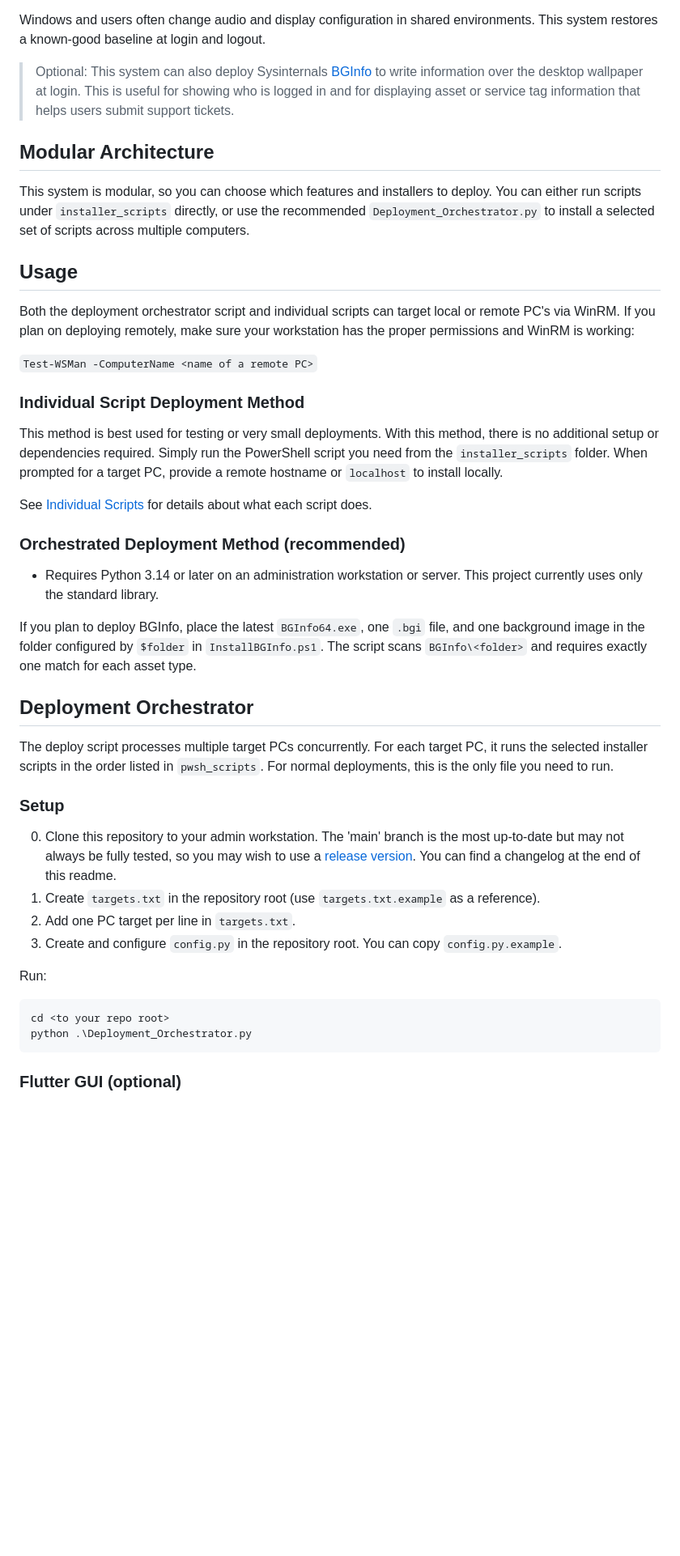
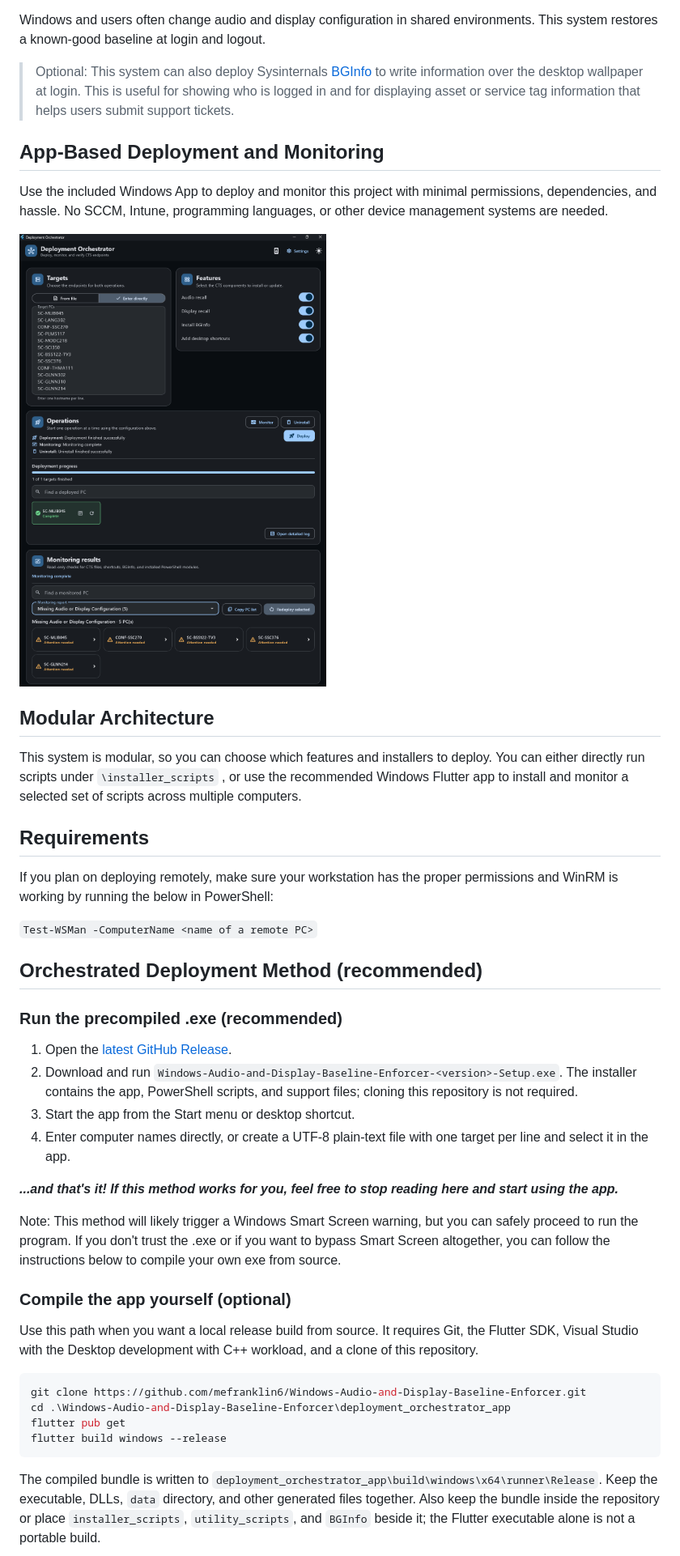
Before and after one commit to mefranklin6/Windows-Audio-and-Display-Baseline-Enforcer, a Markdown page: README.md, the part around one of its changes. Shown at 81% size. Drawn GitHub-style; blank space fills up the shorter version.

Commit message:
Update readme with v3 info

````diff
--- a/README.md
+++ b/README.md
@@ -21,45 +21,45 @@ Windows and users often change audio and display configuration in shared environ
 
 > Optional: This system can also deploy Sysinternals [BGInfo](https://learn.microsoft.com/en-us/sysinternals/downloads/bginfo) to write information over the desktop wallpaper at login. This is useful for showing who is logged in and for displaying asset or service tag information that helps users submit support tickets.
 
+## App-Based Deployment and Monitoring
+
+Use the included Windows App to deploy and monitor this project with minimal permissions, dependencies, and hassle. No SCCM, Intune, programming languages, or other device management systems are needed.
+
+![image of app](/images/app_image.png)
+
 ## Modular Architecture
 
-This system is modular, so you can choose which features and installers to deploy. You can either run scripts under `installer_scripts` directly, or use the recommended  `Deployment_Orchestrator.py` to install a selected set of scripts across multiple computers.
+This system is modular, so you can choose which features and installers to deploy. You can either directly run scripts under `\installer_scripts` , or use the recommended Windows Flutter app to install and monitor a selected set of scripts across multiple computers.
 
-## Usage
+## Requirements
 
-Both the deployment orchestrator script and individual scripts can target local or remote PC's via WinRM. If you plan on deploying remotely, make sure your workstation has the proper permissions and WinRM is working:
+If you plan on deploying remotely, make sure your workstation has the proper permissions and WinRM is working by running the below in PowerShell:
 
 `Test-WSMan -ComputerName <name of a remote PC>`
 
-### Individual Script Deployment Method
+## Orchestrated Deployment Method (recommended)
 
-This method is best used for testing or very small deployments. With this method, there is no additional setup or dependencies required. Simply run the PowerShell script you need from the `installer_scripts` folder. When prompted for a target PC, provide a remote hostname or `localhost` to install locally.
+### Run the precompiled .exe (recommended)
 
-See [Individual Scripts](#individual-scripts) for details about what each script does.
+1. Open the [latest GitHub Release](https://github.com/mefranklin6/Windows-Audio-and-Display-Baseline-Enforcer/releases/latest).
+2. Download and run `Windows-Audio-and-Display-Baseline-Enforcer-<version>-Setup.exe`. The installer contains the app, PowerShell scripts, and support files; cloning this repository is not required.
+3. Start the app from the Start menu or desktop shortcut.
+4. Enter computer names directly, or create a UTF-8 plain-text file with one target per line and select it in the app.
 
-### Orchestrated Deployment Method (recommended)
+***...and that's it! If this method works for you, feel free to stop reading here and start using the app.***
 
-- Requires Python 3.14 or later on an administration workstation or server. This project currently uses only the standard library.
+Note: This method will likely trigger a Windows Smart Screen warning, but you can safely proceed to run the program. If you don't trust the .exe or if you want to bypass Smart Screen altogether, you can follow the instructions below to compile your own exe from source.
 
-If you plan to deploy BGInfo, place the latest `BGInfo64.exe`, one `.bgi` file, and one background image in the folder configured by `$folder` in `InstallBGInfo.ps1`. The script scans `BGInfo\<folder>` and requires exactly one match for each asset type.
+### Compile the app yourself (optional)
 
-## Deployment Orchestrator
-
-The deploy script processes multiple target PCs concurrently. For each target PC, it runs the selected installer scripts in the order listed in `pwsh_scripts`. For normal deployments, this is the only file you need to run.
-
-### Setup
-
-0. Clone this repository to your admin workstation. The 'main' branch is the most up-to-date but may not always be fully tested, so you may wish to use a [release version](https://github.com/mefranklin6/Windows-Audio-and-Display-Baseline-Enforcer/releases). You can find a changelog at the end of this readme.
-1. Create `targets.txt` in the repository root (use `targets.txt.example` as a reference).
-2. Add one PC target per line in `targets.txt`.
-3. Create and configure `config.py` in the repository root. You can copy `config.py.example`.
-
-Run:
+Use this path when you want a local release build from source. It requires Git, the Flutter SDK, Visual Studio with the Desktop development with C++ workload, and a clone of this repository.
 
 ```powershell
-cd <to your repo root>
-python .\Deployment_Orchestrator.py
+git clone https://github.com/mefranklin6/Windows-Audio-and-Display-Baseline-Enforcer.git
+cd .\Windows-Audio-and-Display-Baseline-Enforcer\deployment_orchestrator_app
+flutter pub get
+flutter build windows --release
 ```
 
-### Flutter GUI (optional)
+The compiled bundle is written to `deployment_orchestrator_app\build\windows\x64\runner\Release`. Keep the executable, DLLs, `data` directory, and other generated files together. Also keep the bundle inside the repository or place `installer_scripts`, `utility_scripts`, and `BGInfo` beside it; the Flutter executable alone is not a portable build.
 
````
Also changed, not shown: other parts of README.md (+51 -9 lines).
